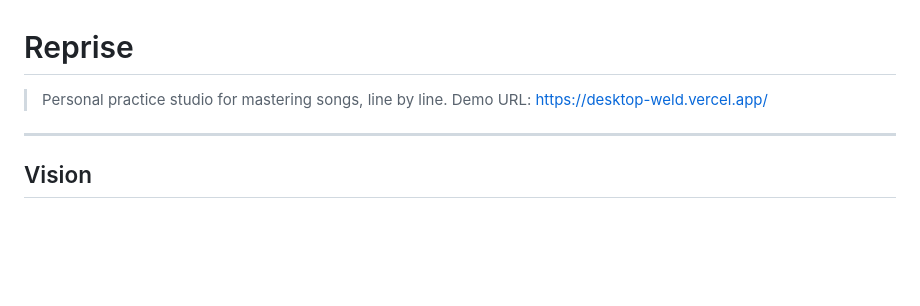
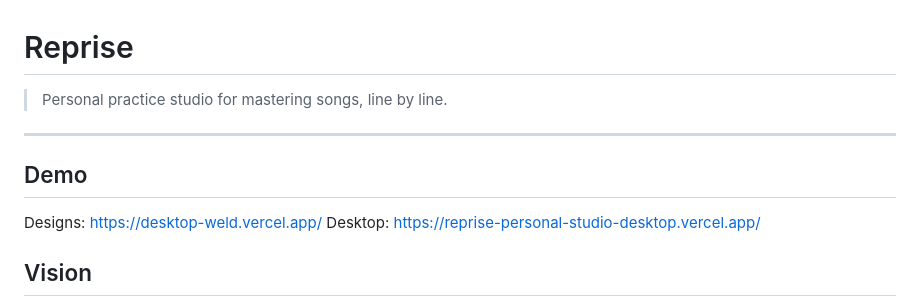
Before and after one commit to SeanChen0298/reprise-personal-studio, a Markdown page: README.md, the part around the change. Drawn GitHub-style; blank space fills up the shorter version.

Commit message:
docs: update README to separate demo URLs for clarity

```diff
--- a/README.md
+++ b/README.md
@@ -1,7 +1,12 @@
 # Reprise
-> Personal practice studio for mastering songs, line by line. Demo URL: https://desktop-weld.vercel.app/
+> Personal practice studio for mastering songs, line by line.
 
 ---
+
+## Demo
+
+Designs: https://desktop-weld.vercel.app/
+Desktop: https://reprise-personal-studio-desktop.vercel.app/
 
 ## Vision
 
```
